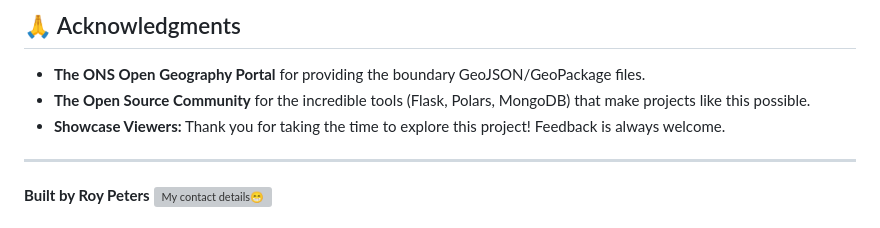
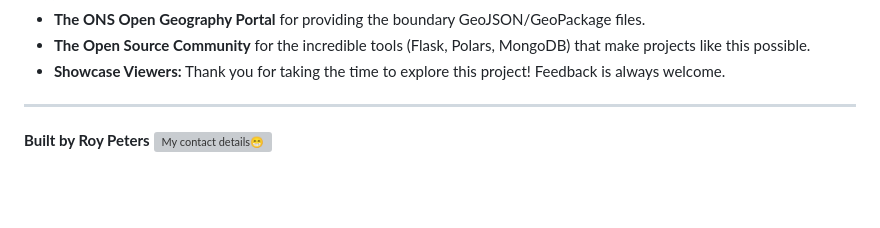
Before and after one commit to reory/uk-population-tracker, a Markdown page: README.md, the part around one of its changes. Drawn GitHub-style; folded sections open; blank space fills up the shorter version; grey boxes are pictures that could not be loaded.

Commit message:
Uodated README.md

```diff
--- a/README.md
+++ b/README.md
@@ -163,5 +181,4 @@ The next phase of the project focuses on Granular Urban Analytics:
 
-## 🙏 Acknowledgments
 * **The ONS Open Geography Portal** for providing the boundary GeoJSON/GeoPackage files.
 * **The Open Source Community** for the incredible tools (Flask, Polars, MongoDB) that make projects like this possible.
 * **Showcase Viewers:** Thank you for taking the time to explore this project! Feedback is always welcome.
```
Also changed, not shown: other parts of README.md (+28 -7 lines).
